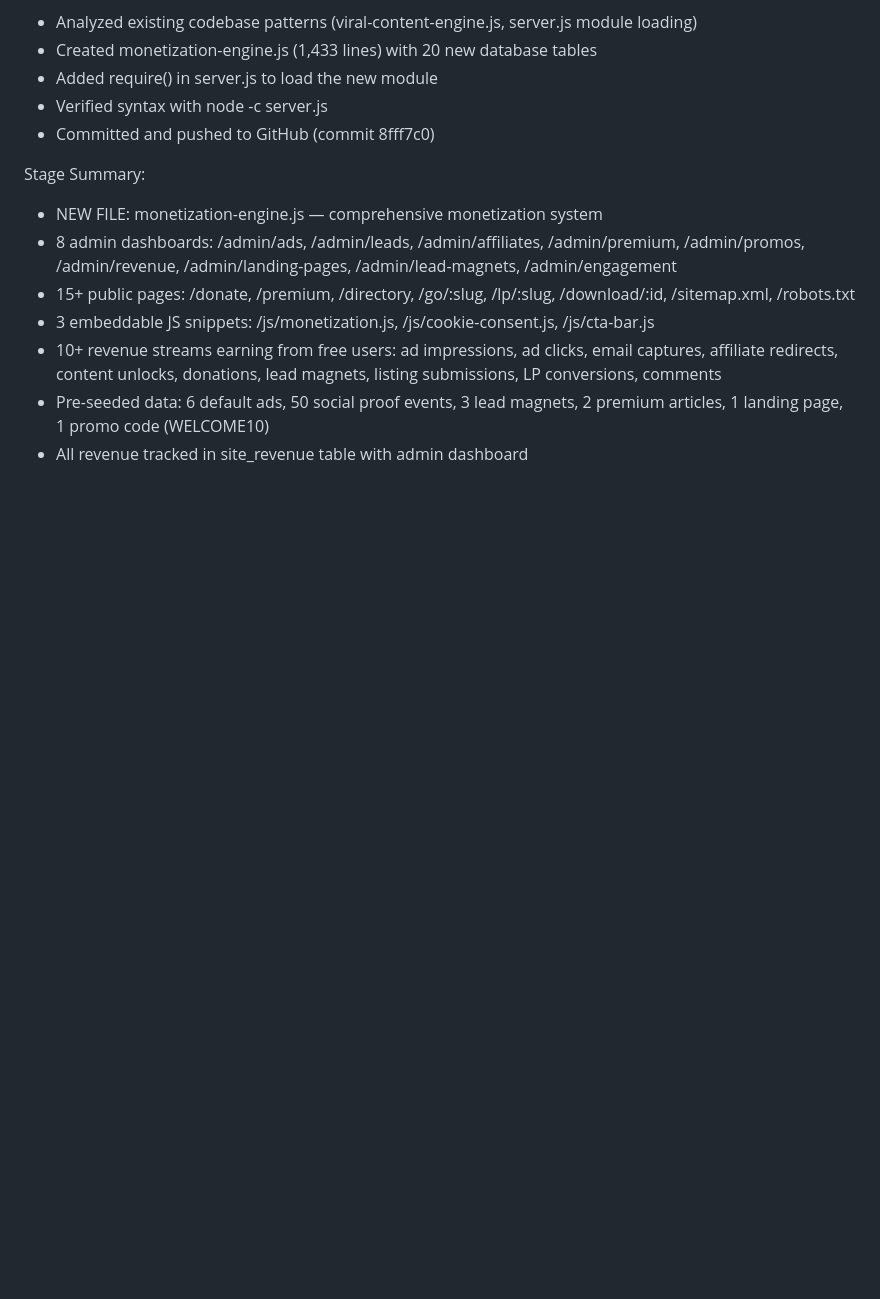
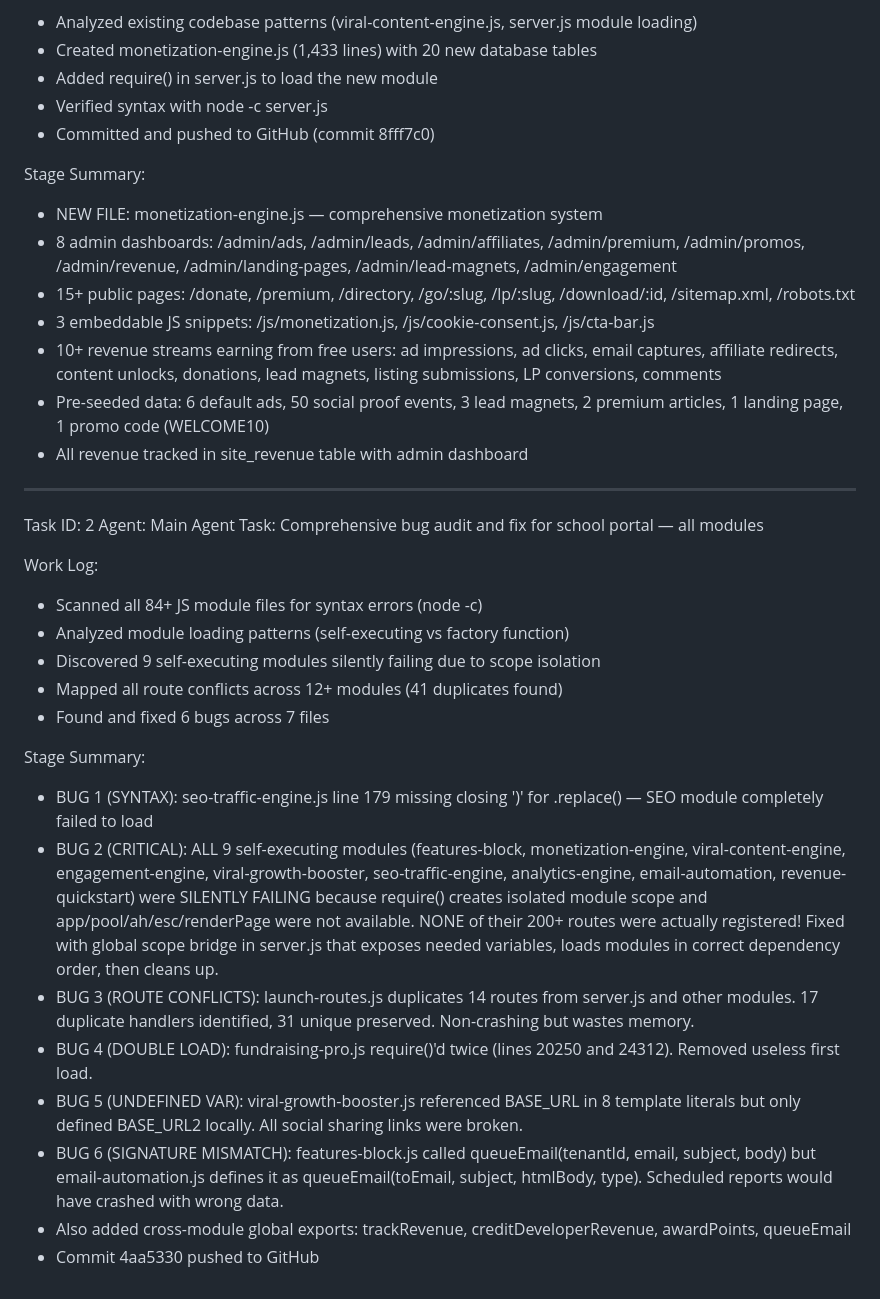
Before and after one commit to waiswadaniel24/ssewasswa-api, a Markdown page: worklog.md, the part around the change. Drawn GitHub-style; blank space fills up the shorter version.

Commit message:
ffe14d6c-7a2e-4980-88cb-b0de334d337e

```diff
--- a/worklog.md
+++ b/worklog.md
@@ -137,3 +137,24 @@ Stage Summary:
 - 10+ revenue streams earning from free users: ad impressions, ad clicks, email captures, affiliate redirects, content unlocks, donations, lead magnets, listing submissions, LP conversions, comments
 - Pre-seeded data: 6 default ads, 50 social proof events, 3 lead magnets, 2 premium articles, 1 landing page, 1 promo code (WELCOME10)
 - All revenue tracked in site_revenue table with admin dashboard
+---
+Task ID: 2
+Agent: Main Agent
+Task: Comprehensive bug audit and fix for school portal — all modules
+
+Work Log:
+- Scanned all 84+ JS module files for syntax errors (node -c)
+- Analyzed module loading patterns (self-executing vs factory function)
+- Discovered 9 self-executing modules silently failing due to scope isolation
+- Mapped all route conflicts across 12+ modules (41 duplicates found)
+- Found and fixed 6 bugs across 7 files
+
+Stage Summary:
+- BUG 1 (SYNTAX): seo-traffic-engine.js line 179 missing closing ')' for .replace() — SEO module completely failed to load
+- BUG 2 (CRITICAL): ALL 9 self-executing modules (features-block, monetization-engine, viral-content-engine, engagement-engine, viral-growth-booster, seo-traffic-engine, analytics-engine, email-automation, revenue-quickstart) were SILENTLY FAILING because require() creates isolated module scope and app/pool/ah/esc/renderPage were not available. NONE of their 200+ routes were actually registered! Fixed with global scope bridge in server.js that exposes needed variables, loads modules in correct dependency order, then cleans up.
+- BUG 3 (ROUTE CONFLICTS): launch-routes.js duplicates 14 routes from server.js and other modules. 17 duplicate handlers identified, 31 unique preserved. Non-crashing but wastes memory.
+- BUG 4 (DOUBLE LOAD): fundraising-pro.js require()'d twice (lines 20250 and 24312). Removed useless first load.
+- BUG 5 (UNDEFINED VAR): viral-growth-booster.js referenced BASE_URL in 8 template literals but only defined BASE_URL2 locally. All social sharing links were broken.
+- BUG 6 (SIGNATURE MISMATCH): features-block.js called queueEmail(tenantId, email, subject, body) but email-automation.js defines it as queueEmail(toEmail, subject, htmlBody, type). Scheduled reports would have crashed with wrong data.
+- Also added cross-module global exports: trackRevenue, creditDeveloperRevenue, awardPoints, queueEmail
+- Commit 4aa5330 pushed to GitHub
```
